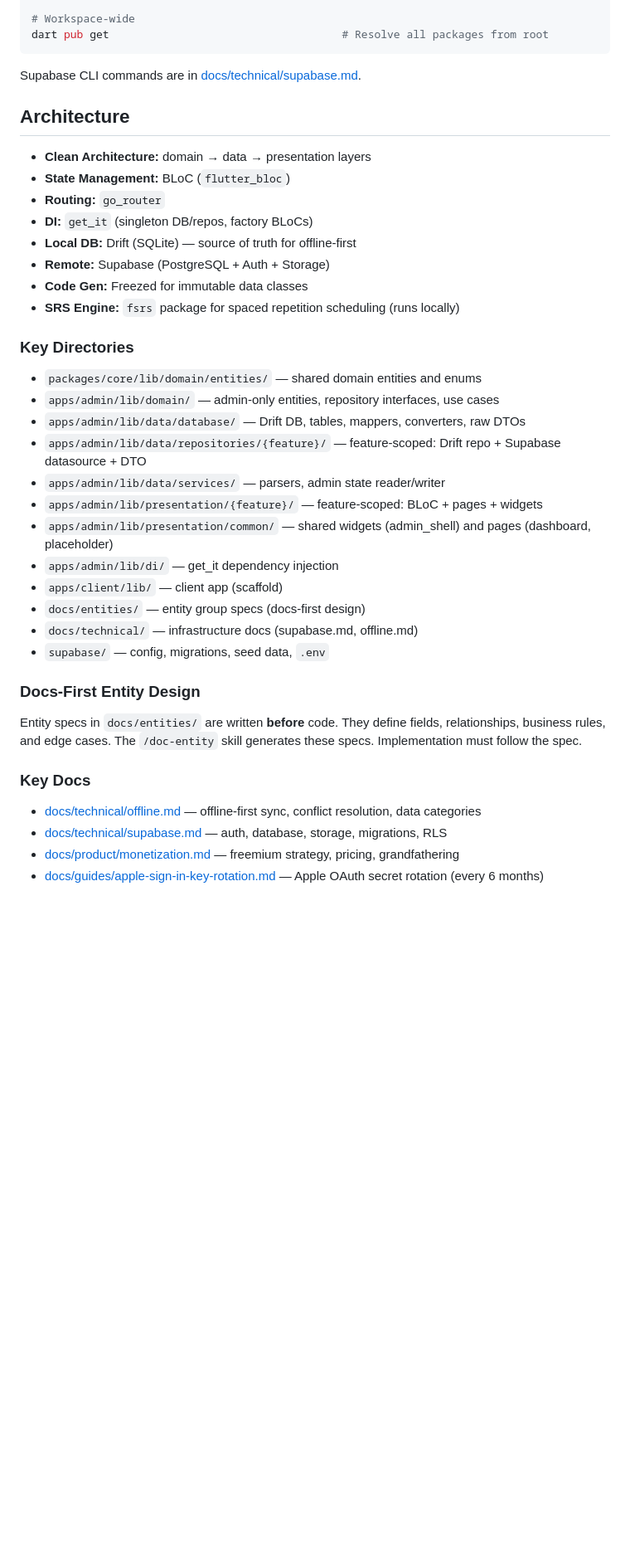
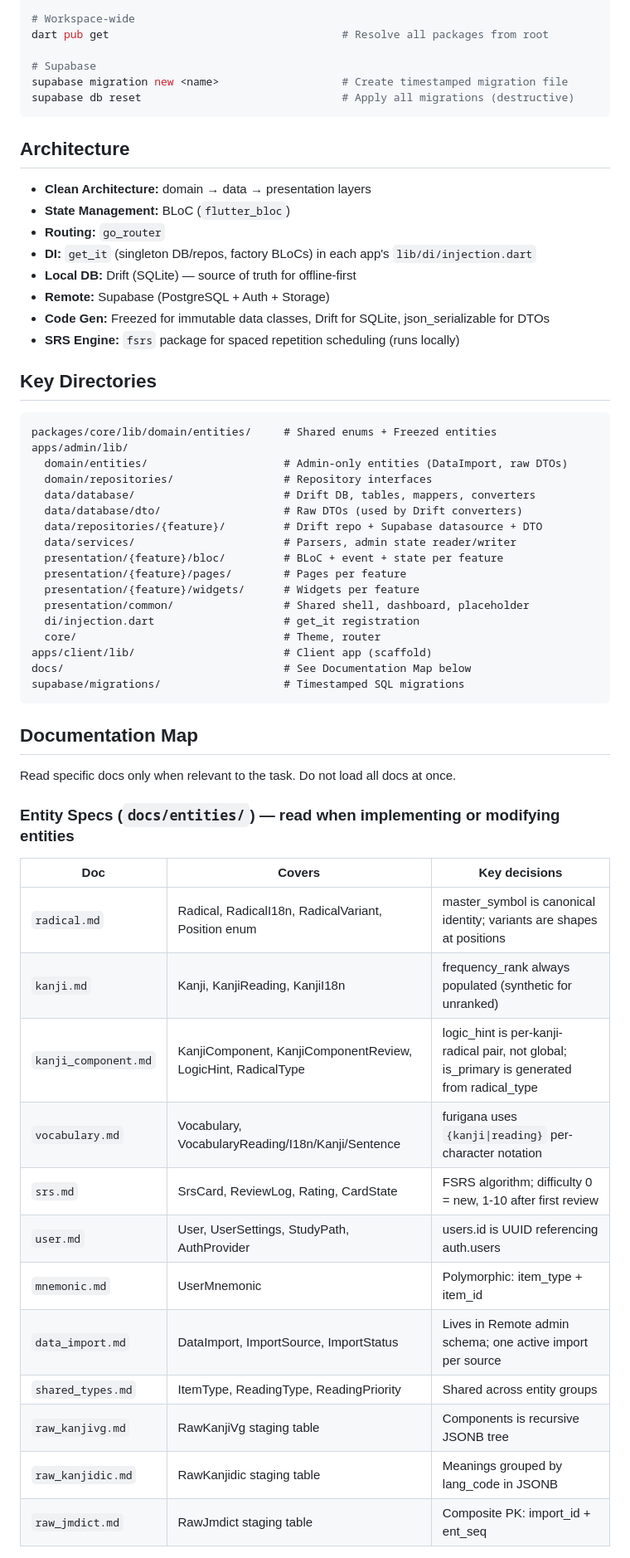
Before and after one commit to Va1erii/kanji_craft, a Markdown page: CLAUDE.md, the part around one of its changes. Shown at 83% size. Drawn GitHub-style; blank space fills up the shorter version.

````diff
--- a/CLAUDE.md
+++ b/CLAUDE.md
@@ -37,43 +37,63 @@ cd apps/admin && flutter pub run build_runner build --delete-conflicting-outputs
 
 # Workspace-wide
 dart pub get                                    # Resolve all packages from root
+
+# Supabase
+supabase migration new <name>                   # Create timestamped migration file
+supabase db reset                               # Apply all migrations (destructive)
 ```
-
-Supabase CLI commands are in [docs/technical/supabase.md](docs/technical/supabase.md#commands).
 
 ## Architecture
 
 - **Clean Architecture:** domain → data → presentation layers
 - **State Management:** BLoC (`flutter_bloc`)
 - **Routing:** `go_router`
-- **DI:** `get_it` (singleton DB/repos, factory BLoCs)
+- **DI:** `get_it` (singleton DB/repos, factory BLoCs) in each app's `lib/di/injection.dart`
 - **Local DB:** Drift (SQLite) — source of truth for offline-first
 - **Remote:** Supabase (PostgreSQL + Auth + Storage)
-- **Code Gen:** Freezed for immutable data classes
+- **Code Gen:** Freezed for immutable data classes, Drift for SQLite, json_serializable for DTOs
 - **SRS Engine:** `fsrs` package for spaced repetition scheduling (runs locally)
 
-### Key Directories
+## Key Directories
 
-- `packages/core/lib/domain/entities/` — shared domain entities and enums
-- `apps/admin/lib/domain/` — admin-only entities, repository interfaces, use cases
-- `apps/admin/lib/data/database/` — Drift DB, tables, mappers, converters, raw DTOs
-- `apps/admin/lib/data/repositories/{feature}/` — feature-scoped: Drift repo + Supabase datasource + DTO
-- `apps/admin/lib/data/services/` — parsers, admin state reader/writer
-- `apps/admin/lib/presentation/{feature}/` — feature-scoped: BLoC + pages + widgets
-- `apps/admin/lib/presentation/common/` — shared widgets (admin_shell) and pages (dashboard, placeholder)
-- `apps/admin/lib/di/` — get_it dependency injection
-- `apps/client/lib/` — client app (scaffold)
-- `docs/entities/` — entity group specs (docs-first design)
-- `docs/technical/` — infrastructure docs (supabase.md, offline.md)
-- `supabase/` — config, migrations, seed data, `.env`
+```
+packages/core/lib/domain/entities/     # Shared enums + Freezed entities
+apps/admin/lib/
+  domain/entities/                     # Admin-only entities (DataImport, raw DTOs)
+  domain/repositories/                 # Repository interfaces
+  data/database/                       # Drift DB, tables, mappers, converters
+  data/database/dto/                   # Raw DTOs (used by Drift converters)
+  data/repositories/{feature}/         # Drift repo + Supabase datasource + DTO
+  data/services/                       # Parsers, admin state reader/writer
+  presentation/{feature}/bloc/         # BLoC + event + state per feature
+  presentation/{feature}/pages/        # Pages per feature
+  presentation/{feature}/widgets/      # Widgets per feature
+  presentation/common/                 # Shared shell, dashboard, placeholder
+  di/injection.dart                    # get_it registration
+  core/                                # Theme, router
+apps/client/lib/                       # Client app (scaffold)
+docs/                                  # See Documentation Map below
+supabase/migrations/                   # Timestamped SQL migrations
+```
 
-### Docs-First Entity Design
+## Documentation Map
 
-Entity specs in `docs/entities/` are written **before** code. They define fields, relationships, business rules, and edge cases. The `/doc-entity` skill generates these specs. Implementation must follow the spec.
+Read specific docs only when relevant to the task. Do not load all docs at once.
 
-### Key Docs
+### Entity Specs (`docs/entities/`) — read when implementing or modifying entities
 
-- [docs/technical/offline.md](docs/technical/offline.md) — offline-first sync, conflict resolution, data categories
-- [docs/technical/supabase.md](docs/technical/supabase.md) — auth, database, storage, migrations, RLS
-- [docs/product/monetization.md](docs/product/monetization.md) — freemium strategy, pricing, grandfathering
-- [docs/guides/apple-sign-in-key-rotation.md](docs/guides/apple-sign-in-key-rotation.md) — Apple OAuth secret rotation (every 6 months)
+| Doc | Covers | Key decisions |
+|---|---|---|
+| `radical.md` | Radical, RadicalI18n, RadicalVariant, Position enum | master_symbol is canonical identity; variants are shapes at positions |
+| `kanji.md` | Kanji, KanjiReading, KanjiI18n | frequency_rank always populated (synthetic for unranked) |
+| `kanji_component.md` | KanjiComponent, KanjiComponentReview, LogicHint, RadicalType | logic_hint is per-kanji-radical pair, not global; is_primary is generated from radical_type |
+| `vocabulary.md` | Vocabulary, VocabularyReading/I18n/Kanji/Sentence | furigana uses `{kanji\|reading}` per-character notation |
+| `srs.md` | SrsCard, ReviewLog, Rating, CardState | FSRS algorithm; difficulty 0 = new, 1-10 after first review |
+| `user.md` | User, UserSettings, StudyPath, AuthProvider | users.id is UUID referencing auth.users |
+| `mnemonic.md` | UserMnemonic | Polymorphic: item_type + item_id |
+| `data_import.md` | DataImport, ImportSource, ImportStatus | Lives in Remote admin schema; one active import per source |
+| `shared_types.md` | ItemType, ReadingType, ReadingPriority | Shared across entity groups |
+| `raw_kanjivg.md` | RawKanjiVg staging table | Components is recursive JSONB tree |
+| `raw_kanjidic.md` | RawKanjidic staging table | Meanings grouped by lang_code in JSONB |
+| `raw_jmdict.md` | RawJmdict staging table | Composite PK: import_id + ent_seq |
+
````
Also changed, not shown: other parts of CLAUDE.md (+57 -0 lines), apps/admin/CLAUDE.md (added, +86 -0 lines), supabase/CLAUDE.md (added, +114 -0 lines).
